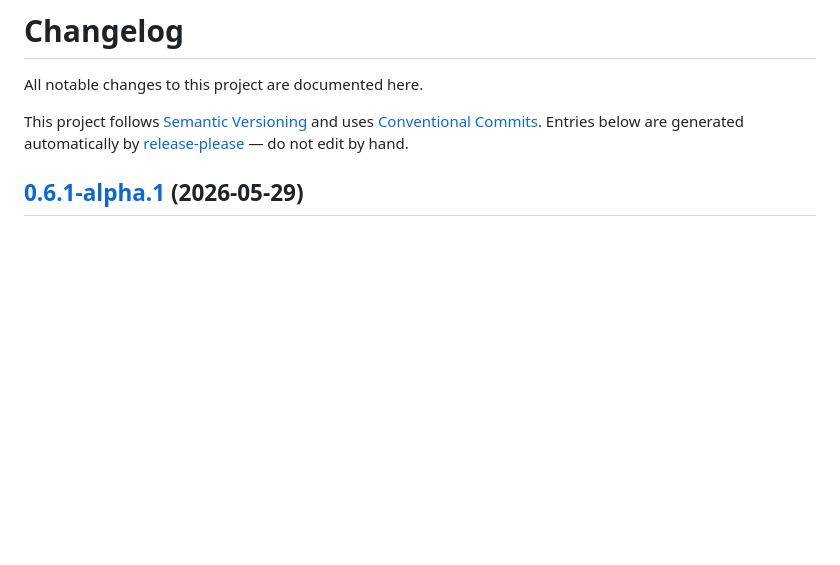
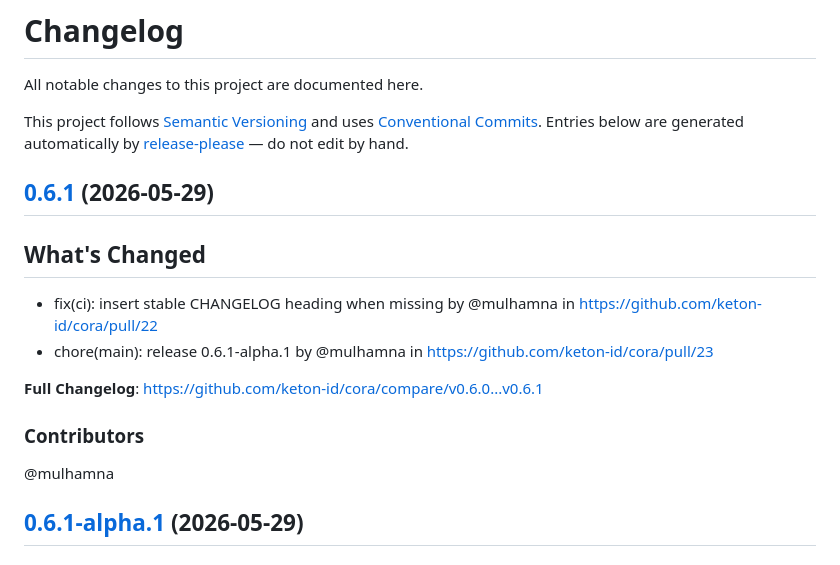
Before and after one commit to keton-id/cora, a Markdown page: CHANGELOG.md, the part around the change. GitHub-like rendering; blank space fills up the shorter version.

Commit message:
chore(changelog): enrich v0.6.1 with contributors

```diff
--- a/CHANGELOG.md
+++ b/CHANGELOG.md
@@ -7,6 +7,19 @@ and uses [Conventional Commits](https://www.conventionalcommits.org/). Entries
 below are generated automatically by
 [release-please](https://github.com/googleapis/release-please) — do not edit by
 hand.
+
+## [0.6.1](https://github.com/keton-id/cora/compare/v0.6.0...v0.6.1) (2026-05-29)
+
+## What's Changed
+* fix(ci): insert stable CHANGELOG heading when missing by @mulhamna in https://github.com/keton-id/cora/pull/22
+* chore(main): release 0.6.1-alpha.1 by @mulhamna in https://github.com/keton-id/cora/pull/23
+
+
+**Full Changelog**: https://github.com/keton-id/cora/compare/v0.6.0...v0.6.1
+
+### Contributors
+
+@mulhamna
 
 ## [0.6.1-alpha.1](https://github.com/keton-id/cora/compare/v0.6.0-alpha.1...v0.6.1-alpha.1) (2026-05-29)
 
```
